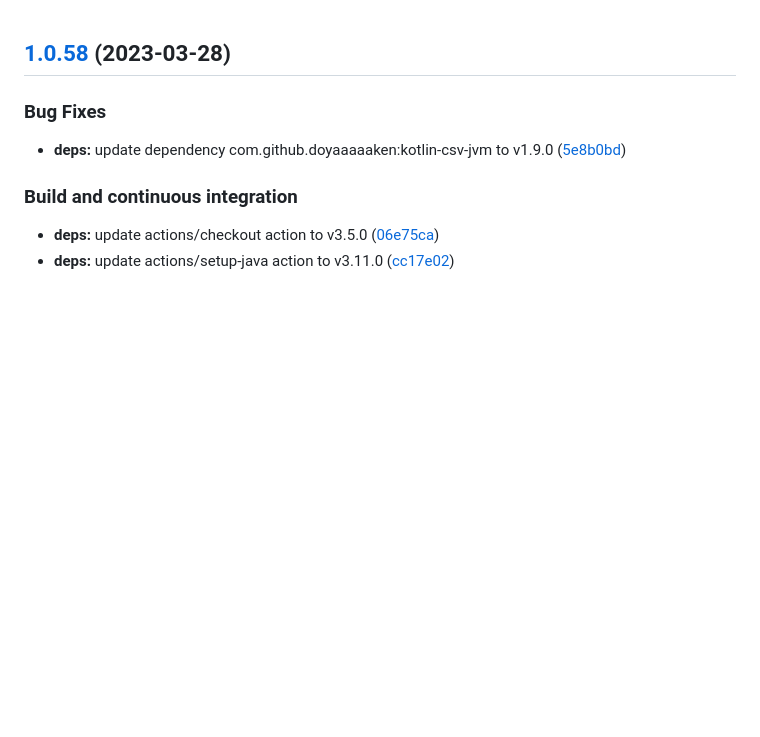
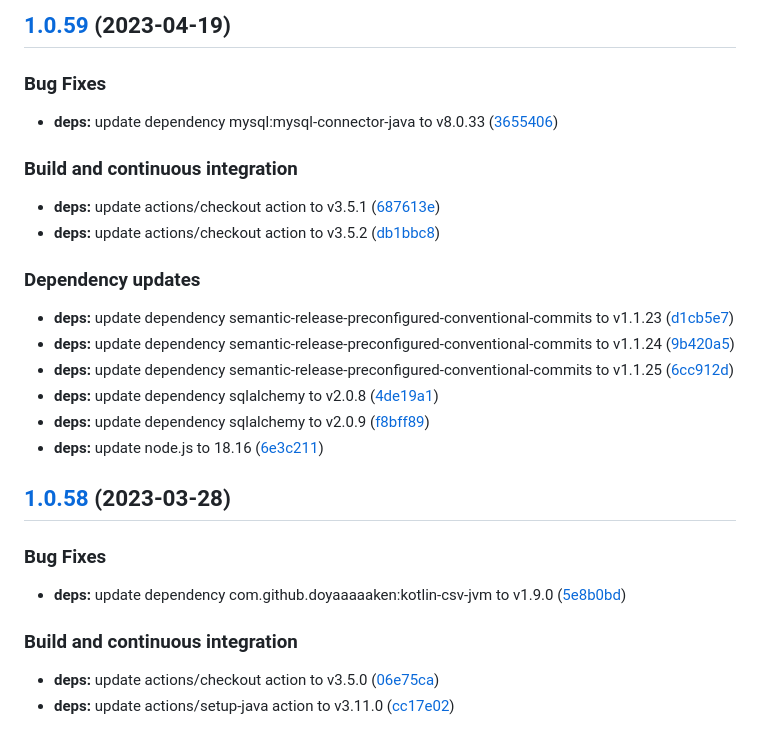
Before and after one commit to w4bo/iam-demo, a Markdown page: CHANGELOG.md, the part around the change. Drawn GitHub-style; blank space fills up the shorter version.

Commit message:
chore(release): 1.0.59 [skip ci]
## [1.0.59](https://github.com/w4bo/iam-demo/compare/1.0.58...1.0.59) (2023-04-19)

### Bug Fixes

* **deps:** update dependency mysql:mysql-connector-java to v8.0.33 ([3655406](https://github.com/w4bo/iam-demo/commit/3655406ebb1767b83a1784e86ea8bb9ef9bb316f))

### Build and continuous integration

* **deps:** update actions/checkout action to v3.5.1 ([687613e](https://github.com/w4bo/iam-demo/commit/687613e51133824c5c34e3667e55e8ae3963b5ff))
* **deps:** update actions/checkout action to v3.5.2 ([db1bbc8](https://github.com/w4bo/iam-demo/commit/db1bbc82c14b316bf5ceb3e77087e426c231f629))

### Dependency updates

* **deps:** update dependency semantic-release-preconfigured-conventional-commits to v1.1.23 ([d1cb5e7](https://github.com/w4bo/iam-demo/commit/d1cb5e7173916a4442ac239c4df9fd572e9c3a59))
* **deps:** update dependency semantic-release-preconfigured-conventional-commits to v1.1.24 ([9b420a5](https://github.com/w4bo/iam-demo/commit/9b420a5170d98830cdbb231a4424e1ef10e8615a))
* **deps:** update dependency semantic-release-preconfigured-conventional-commits to v1.1.25 ([6cc912d](https://github.com/w4bo/iam-demo/commit/6cc912d11a4423f3641e0d2f26bf0200ed612c5e))
* **deps:** update dependency sqlalchemy to v2.0.8 ([4de19a1](https://github.com/w4bo/iam-demo/commit/4de19a132db88a2f39bff76ddd2b84ac8a91ffcc))
* **deps:** update dependency sqlalchemy to v2.0.9 ([f8bff89](https://github.com/w4bo/iam-demo/commit/f8bff893a4a8032bedff6ef8ed5f5d3448b7738f))
* **deps:** update node.js to 18.16 ([6e3c211](https://github.com/w4bo/iam-demo/commit/6e3c21105dc63eac567fd6f9f2bfd0d7c7af1737))

```diff
--- a/CHANGELOG.md
+++ b/CHANGELOG.md
@@ -1,3 +1,26 @@
+## [1.0.59](https://github.com/w4bo/iam-demo/compare/1.0.58...1.0.59) (2023-04-19)
+
+
+### Bug Fixes
+
+* **deps:** update dependency mysql:mysql-connector-java to v8.0.33 ([3655406](https://github.com/w4bo/iam-demo/commit/3655406ebb1767b83a1784e86ea8bb9ef9bb316f))
+
+
+### Build and continuous integration
+
+* **deps:** update actions/checkout action to v3.5.1 ([687613e](https://github.com/w4bo/iam-demo/commit/687613e51133824c5c34e3667e55e8ae3963b5ff))
+* **deps:** update actions/checkout action to v3.5.2 ([db1bbc8](https://github.com/w4bo/iam-demo/commit/db1bbc82c14b316bf5ceb3e77087e426c231f629))
+
+
+### Dependency updates
+
+* **deps:** update dependency semantic-release-preconfigured-conventional-commits to v1.1.23 ([d1cb5e7](https://github.com/w4bo/iam-demo/commit/d1cb5e7173916a4442ac239c4df9fd572e9c3a59))
+* **deps:** update dependency semantic-release-preconfigured-conventional-commits to v1.1.24 ([9b420a5](https://github.com/w4bo/iam-demo/commit/9b420a5170d98830cdbb231a4424e1ef10e8615a))
+* **deps:** update dependency semantic-release-preconfigured-conventional-commits to v1.1.25 ([6cc912d](https://github.com/w4bo/iam-demo/commit/6cc912d11a4423f3641e0d2f26bf0200ed612c5e))
+* **deps:** update dependency sqlalchemy to v2.0.8 ([4de19a1](https://github.com/w4bo/iam-demo/commit/4de19a132db88a2f39bff76ddd2b84ac8a91ffcc))
+* **deps:** update dependency sqlalchemy to v2.0.9 ([f8bff89](https://github.com/w4bo/iam-demo/commit/f8bff893a4a8032bedff6ef8ed5f5d3448b7738f))
+* **deps:** update node.js to 18.16 ([6e3c211](https://github.com/w4bo/iam-demo/commit/6e3c21105dc63eac567fd6f9f2bfd0d7c7af1737))
+
 ## [1.0.58](https://github.com/w4bo/iam-demo/compare/1.0.57...1.0.58) (2023-03-28)
 
 
```
